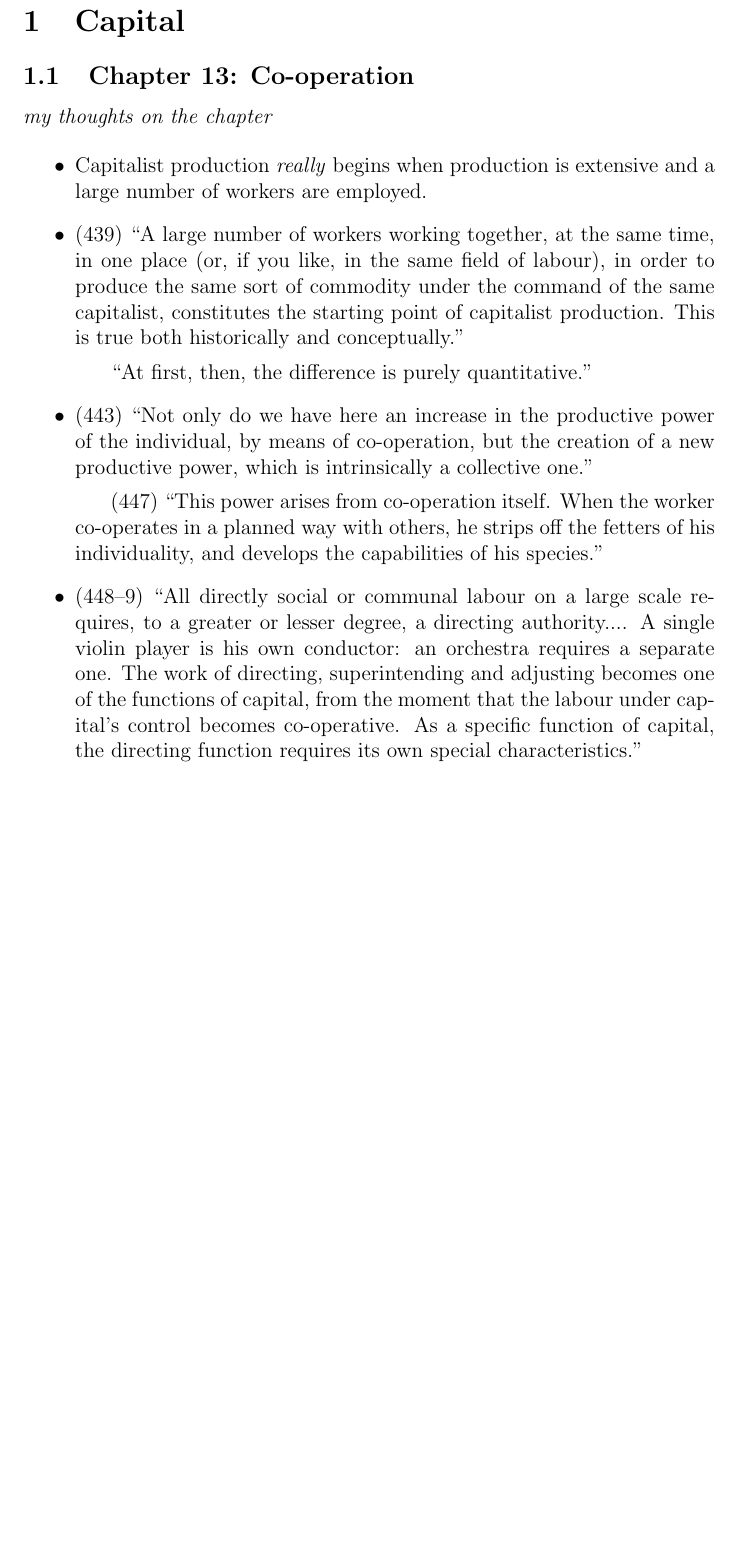
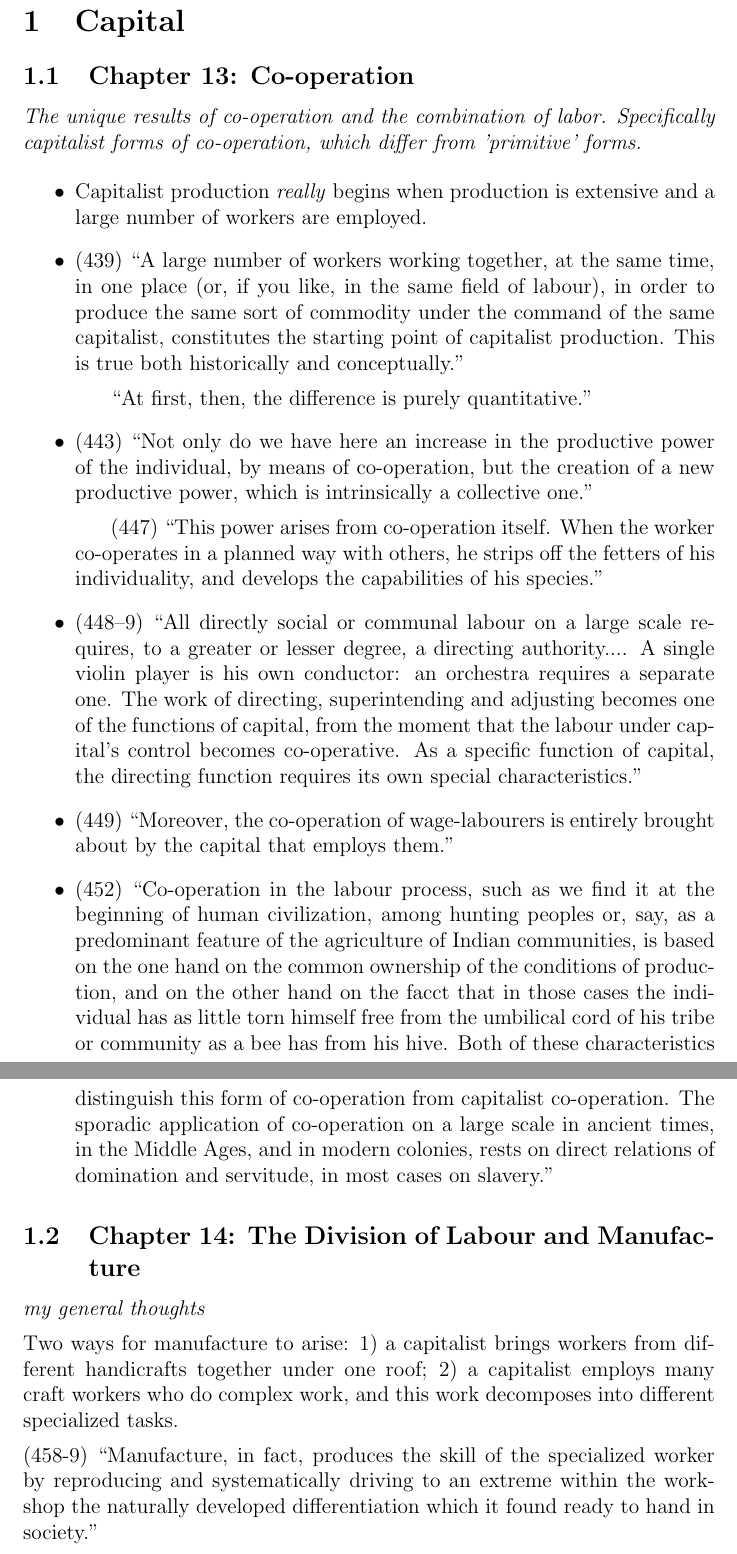
Before and after one commit to kcavender/Rubin, a LaTeX document (Notes/Marx.tex): part of page 2 of 2 before the commit and two parts of pages 2 and 3 of 3 after it, the two joined at a grey line, cut so that both start at the same text, the shorter picture padded with empty space. Compiled offline with pdfLaTeX.

Commit message:
regular commit

```diff
--- a/Notes/Marx.tex
+++ b/Notes/Marx.tex
@@ -11,7 +11,7 @@
 \section{Capital}
 
 \subsection{Chapter 13: Co-operation}
-\textit{my thoughts on the chapter}
+\textit{The unique results of co-operation and the combination of labor. Specifically capitalist forms of co-operation, which differ from 'primitive' forms.}
 
 \begin{itemize}
 \item
@@ -32,6 +32,23 @@ Capitalist production \textit{really} begins when production is extensive and a
 \item
 (448--9) ``All directly social or communal labour on a large scale requires, to a greater or lesser degree, a directing authority.... A single violin player is his own conductor: an orchestra requires a separate one. The work of directing, superintending and adjusting becomes one of the functions of capital, from the moment that the labour under capital's control becomes co-operative. As a specific function of capital, the directing function requires its own special characteristics.''
 
+\item
+(449) ``Moreover, the co-operation of wage-labourers is entirely brought about by the capital that employs them.''
+
+\item
+(452) ``Co-operation in the labour process, such as we find it at the beginning of human civilization, among hunting peoples or, say, as a predominant feature of the agriculture of Indian communities, is based on the one hand on the common ownership of the conditions of production, and on the other hand on the facct that in those cases the individual has as little torn himself free from the umbilical cord of his tribe or community as a bee has from his hive. Both of these characteristics distinguish this form of co-operation from capitalist co-operation. The sporadic application of co-operation on a large scale in ancient times, in the Middle Ages, and in modern colonies, rests on direct relations of domination and servitude, in most cases on slavery.''
+
 \end{itemize}
 
+\subsection{Chapter 14: The Division of Labour and Manufacture}
+
+\textit{my general thoughts}
+
+\item
+Two ways for manufacture to arise: 1) a capitalist brings workers from different handicrafts together under one roof; 2) a capitalist employs many craft workers who do complex work, and this work decomposes into different specialized tasks.
+
+\item
+(458-9) ``Manufacture, in fact, produces the skill of the specialized worker by reproducing and systematically driving to an extreme within the workshop the naturally developed differentiation which it found ready to hand in society.''
+
+
 \end{document}
```
Also changed, not shown: Notes/BrazilNotes.txt (+1 -1 lines), Notes/Marx.pdf, 2 other files.
